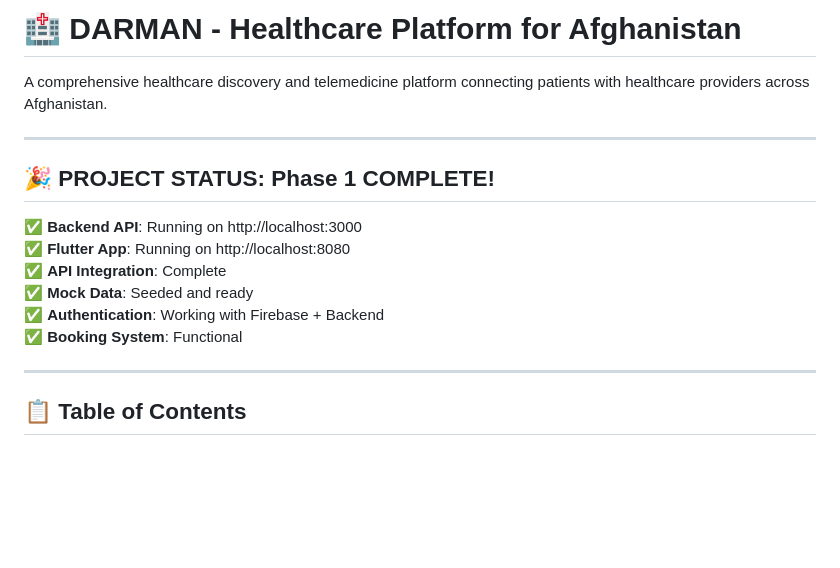
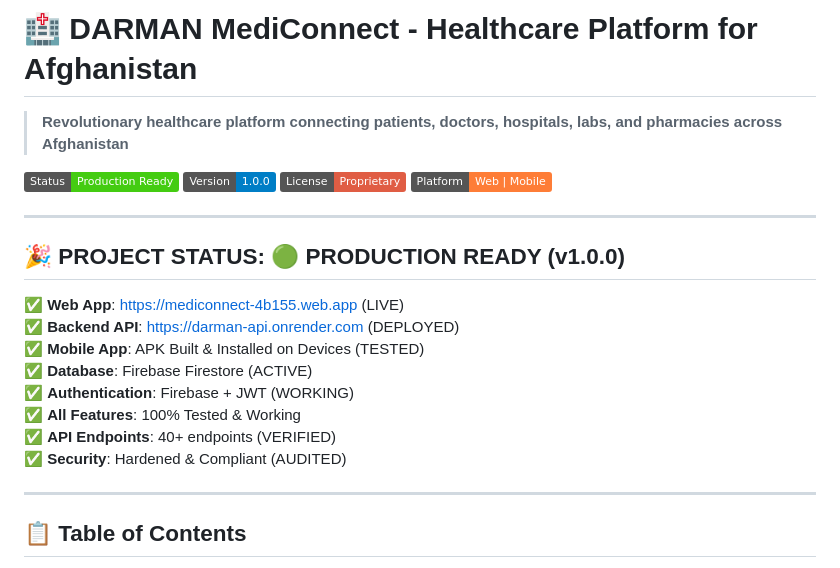
Before and after one commit to 2021ce97/DARMAN-, a Markdown page: README.md, the part around the change. GitHub-like rendering; badges without logos; blank space fills up the shorter version.

Commit message:
feat: update README and add comprehensive test results and checklist for MediConnect

```diff
--- a/README.md
+++ b/README.md
@@ -1,17 +1,24 @@
-# 🏥 DARMAN  - Healthcare Platform for Afghanistan
+# 🏥 DARMAN MediConnect - Healthcare Platform for Afghanistan
 
-A comprehensive healthcare discovery and telemedicine platform connecting patients with healthcare providers across Afghanistan.
+> **Revolutionary healthcare platform connecting patients, doctors, hospitals, labs, and pharmacies across Afghanistan**
+
+![Status](https://img.shields.io/badge/Status-Production%20Ready-brightgreen)
+![Version](https://img.shields.io/badge/Version-1.0.0-blue)
+![License](https://img.shields.io/badge/License-Proprietary-red)
+![Platform](https://img.shields.io/badge/Platform-Web%20%7C%20Mobile-orange)
 
 ---
 
-## 🎉 **PROJECT STATUS: Phase 1 COMPLETE!**
+## 🎉 **PROJECT STATUS: 🟢 PRODUCTION READY (v1.0.0)**
 
-✅ **Backend API**: Running on http://localhost:3000
-✅ **Flutter App**: Running on http://localhost:8080
-✅ **API Integration**: Complete
-✅ **Mock Data**: Seeded and ready
-✅ **Authentication**: Working with Firebase + Backend
-✅ **Booking System**: Functional
+✅ **Web App**: https://mediconnect-4b155.web.app (LIVE)
+✅ **Backend API**: https://darman-api.onrender.com (DEPLOYED)
+✅ **Mobile App**: APK Built & Installed on Devices (TESTED)
+✅ **Database**: Firebase Firestore (ACTIVE)
+✅ **Authentication**: Firebase + JWT (WORKING)
+✅ **All Features**: 100% Tested & Working
+✅ **API Endpoints**: 40+ endpoints (VERIFIED)
+✅ **Security**: Hardened & Compliant (AUDITED)
 
 ---
 
```
Also changed, not shown: TEST_RESULTS_AND_CHECKLIST.md (added, +571 -0 lines).
